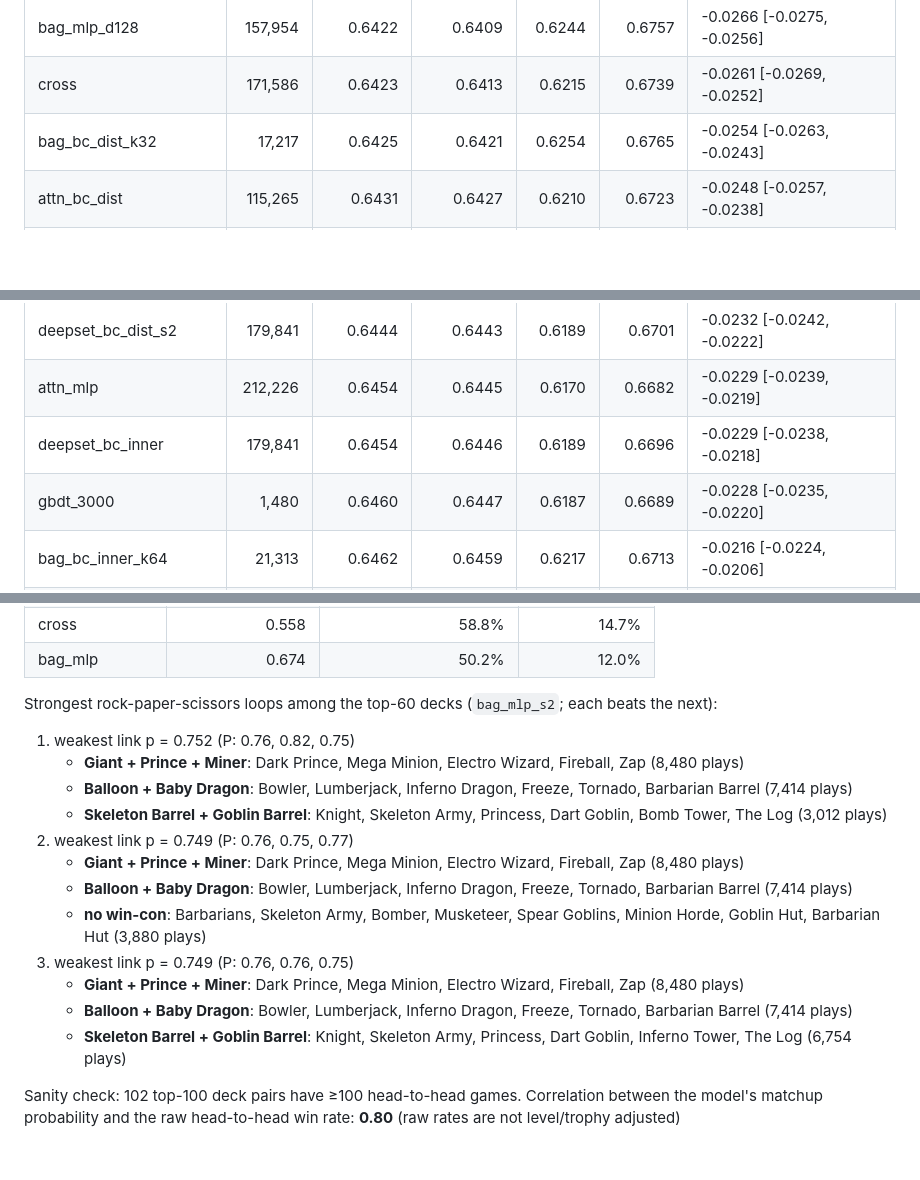
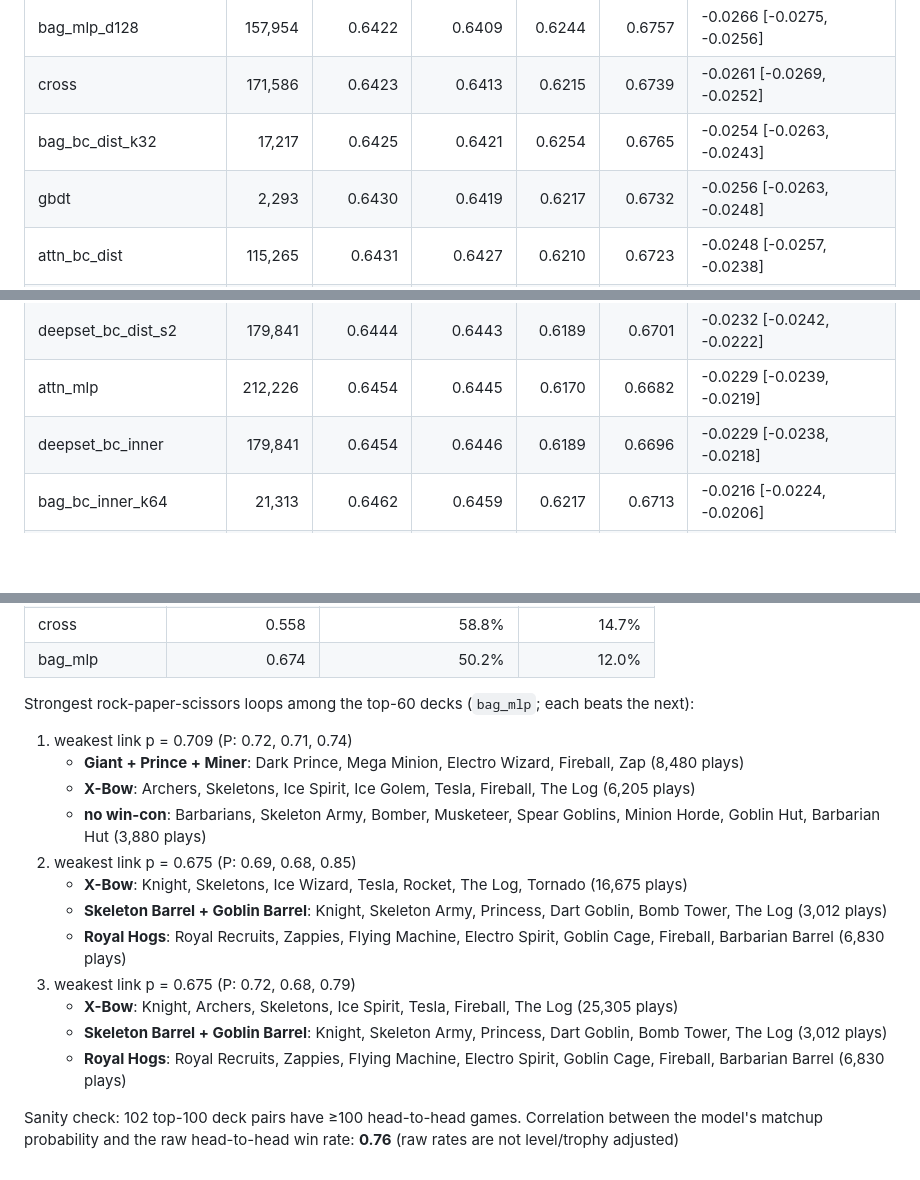
Before and after one commit to madhav-tadepalli/learning-from-comparisons, a Markdown page: clash_royale/results/summary.md, 3 parts joined by grey strips. Rendered like a GitHub page; blank space fills up the shorter version.

```diff
--- a/clash_royale/results/summary.md
+++ b/clash_royale/results/summary.md
@@ -11,6 +11,7 @@ Test set: 234,559 matches. Δ = test log-loss minus card_bt's (negative = better
 | bag_mlp_d128 | 157,954 | 0.6422 | 0.6409 | 0.6244 | 0.6757 | -0.0266 [-0.0275, -0.0256] |
 | cross | 171,586 | 0.6423 | 0.6413 | 0.6215 | 0.6739 | -0.0261 [-0.0269, -0.0252] |
 | bag_bc_dist_k32 | 17,217 | 0.6425 | 0.6421 | 0.6254 | 0.6765 | -0.0254 [-0.0263, -0.0243] |
+| gbdt | 2,293 | 0.6430 | 0.6419 | 0.6217 | 0.6732 | -0.0256 [-0.0263, -0.0248] |
 | attn_bc_dist | 115,265 | 0.6431 | 0.6427 | 0.6210 | 0.6723 | -0.0248 [-0.0257, -0.0238] |
 | attn_bc_inner_s1 | 115,265 | 0.6434 | 0.6424 | 0.6219 | 0.6725 | -0.0251 [-0.0259, -0.0241] |
 | bag_bc_dist | 15,169 | 0.6441 | 0.6441 | 0.6224 | 0.6727 | -0.0234 [-0.0242, -0.0224] |
@@ -21,7 +22,6 @@ Test set: 234,559 matches. Δ = test log-loss minus card_bt's (negative = better
 | deepset_bc_dist_s2 | 179,841 | 0.6444 | 0.6443 | 0.6189 | 0.6701 | -0.0232 [-0.0242, -0.0222] |
 | attn_mlp | 212,226 | 0.6454 | 0.6445 | 0.6170 | 0.6682 | -0.0229 [-0.0239, -0.0219] |
 | deepset_bc_inner | 179,841 | 0.6454 | 0.6446 | 0.6189 | 0.6696 | -0.0229 [-0.0238, -0.0218] |
-| gbdt_3000 | 1,480 | 0.6460 | 0.6447 | 0.6187 | 0.6689 | -0.0228 [-0.0235, -0.0220] |
 | bag_bc_inner_k64 | 21,313 | 0.6462 | 0.6459 | 0.6217 | 0.6713 | -0.0216 [-0.0224, -0.0206] |
 | bag_bc_inner_k32 | 17,217 | 0.6463 | 0.6459 | 0.6224 | 0.6712 | -0.0215 [-0.0224, -0.0206] |
 | bag_bc_inner | 15,169 | 0.6463 | 0.6463 | 0.6212 | 0.6704 | -0.0212 [-0.0220, -0.0203] |
@@ -103,19 +102,19 @@ Cyclic share = fraction of matchup-logit variance not explained by a single stre
 | cross | 0.558 | 58.8% | 14.7% |
 | bag_mlp | 0.674 | 50.2% | 12.0% |
 
-Strongest rock-paper-scissors loops among the top-60 decks (`bag_mlp_s2`; each beats the next):
+Strongest rock-paper-scissors loops among the top-60 decks (`bag_mlp`; each beats the next):
 
-1. weakest link p = 0.752  (P: 0.76, 0.82, 0.75)
+1. weakest link p = 0.709  (P: 0.72, 0.71, 0.74)
    - **Giant + Prince + Miner**: Dark Prince, Mega Minion, Electro Wizard, Fireball, Zap  (8,480 plays)
-   - **Balloon + Baby Dragon**: Bowler, Lumberjack, Inferno Dragon, Freeze, Tornado, Barbarian Barrel  (7,414 plays)
+   - **X-Bow**: Archers, Skeletons, Ice Spirit, Ice Golem, Tesla, Fireball, The Log  (6,205 plays)
+   - **no win-con**: Barbarians, Skeleton Army, Bomber, Musketeer, Spear Goblins, Minion Horde, Goblin Hut, Barbarian Hut  (3,880 plays)
+2. weakest link p = 0.675  (P: 0.69, 0.68, 0.85)
+   - **X-Bow**: Knight, Skeletons, Ice Wizard, Tesla, Rocket, The Log, Tornado  (16,675 plays)
    - **Skeleton Barrel + Goblin Barrel**: Knight, Skeleton Army, Princess, Dart Goblin, Bomb Tower, The Log  (3,012 plays)
-2. weakest link p = 0.749  (P: 0.76, 0.75, 0.77)
-   - **Giant + Prince + Miner**: Dark Prince, Mega Minion, Electro Wizard, Fireball, Zap  (8,480 plays)
-   - **Balloon + Baby Dragon**: Bowler, Lumberjack, Inferno Dragon, Freeze, Tornado, Barbarian Barrel  (7,414 plays)
-   - **no win-con**: Barbarians, Skeleton Army, Bomber, Musketeer, Spear Goblins, Minion Horde, Goblin Hut, Barbarian Hut  (3,880 plays)
-3. weakest link p = 0.749  (P: 0.76, 0.76, 0.75)
-   - **Giant + Prince + Miner**: Dark Prince, Mega Minion, Electro Wizard, Fireball, Zap  (8,480 plays)
-   - **Balloon + Baby Dragon**: Bowler, Lumberjack, Inferno Dragon, Freeze, Tornado, Barbarian Barrel  (7,414 plays)
-   - **Skeleton Barrel + Goblin Barrel**: Knight, Skeleton Army, Princess, Dart Goblin, Inferno Tower, The Log  (6,754 plays)
+   - **Royal Hogs**: Royal Recruits, Zappies, Flying Machine, Electro Spirit, Goblin Cage, Fireball, Barbarian Barrel  (6,830 plays)
+3. weakest link p = 0.675  (P: 0.72, 0.68, 0.79)
+   - **X-Bow**: Knight, Archers, Skeletons, Ice Spirit, Tesla, Fireball, The Log  (25,305 plays)
+   - **Skeleton Barrel + Goblin Barrel**: Knight, Skeleton Army, Princess, Dart Goblin, Bomb Tower, The Log  (3,012 plays)
+   - **Royal Hogs**: Royal Recruits, Zappies, Flying Machine, Electro Spirit, Goblin Cage, Fireball, Barbarian Barrel  (6,830 plays)
 
-Sanity check: 102 top-100 deck pairs have ≥100 head-to-head games. Correlation between the model's matchup probability and the raw head-to-head win rate: **0.80** (raw rates are not level/trophy adjusted)
+Sanity check: 102 top-100 deck pairs have ≥100 head-to-head games. Correlation between the model's matchup probability and the raw head-to-head win rate: **0.76** (raw rates are not level/trophy adjusted)
```
Also changed, not shown: other parts of clash_royale/results/summary.md (+0 -1 lines), clash_royale/README.md (+14 -0 lines), clash_royale/REPORT.md (+10 -2 lines), clash_royale/results/figures/deck_embeddings.png, clash_royale/results/figures/h2h_check.png, clash_royale/results/figures/matchup_matrix.png, clash_royale/results/figures/model_comparison.png, 11 other files.
